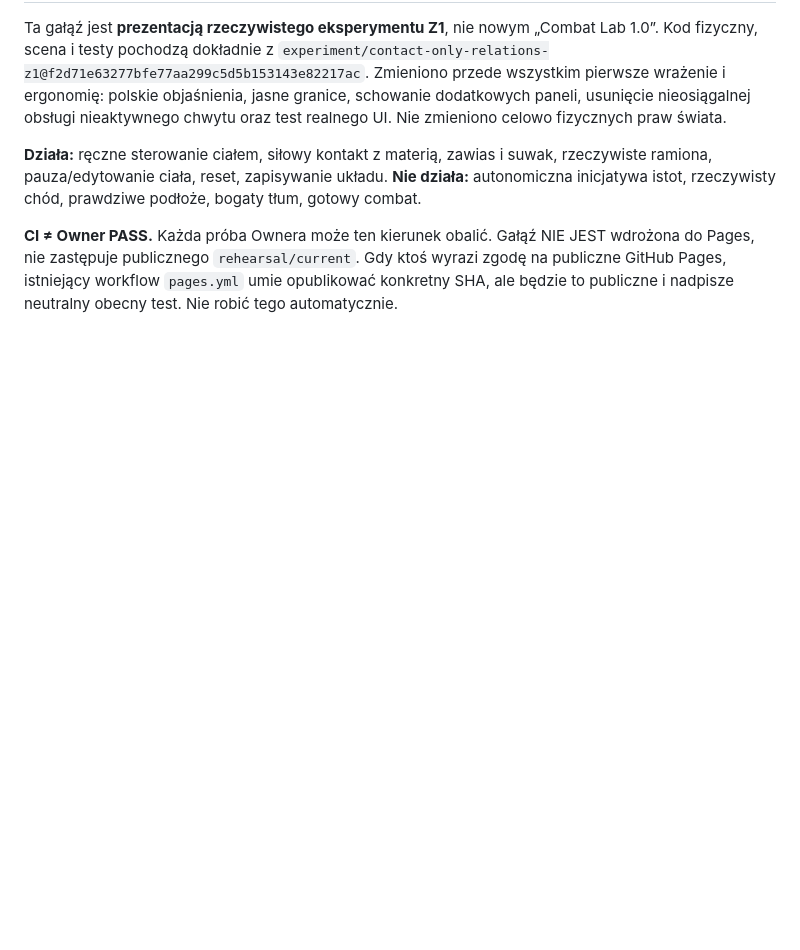
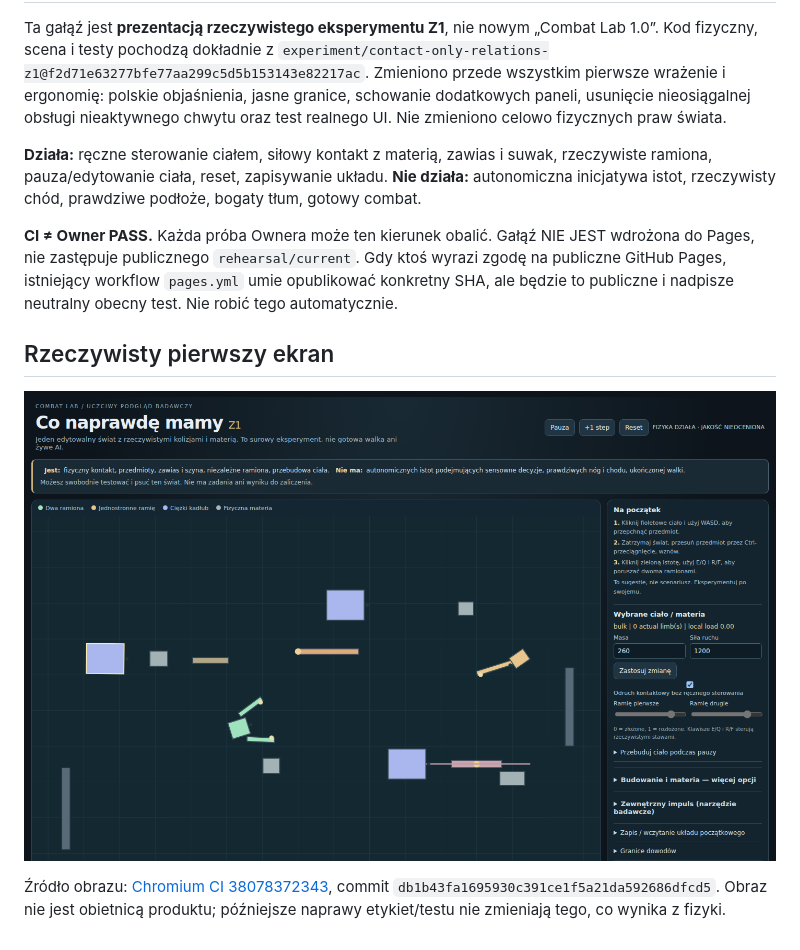
Before and after one commit to Jozzpoly/Combat-Lab, a Markdown page: README.md, the part around the change. Drawn GitHub-style; pictures changed too: docs/media/owner-first-look-z1-first-frame.png (added); blank space fills up the shorter version.

Commit message:
review: preserve unretouched Chromium screenshot and strengthen actual pointer/keyboard/body re-rig test

```diff
--- a/README.md
+++ b/README.md
@@ -5,3 +5,9 @@ Ta gałąź jest **prezentacją rzeczywistego eksperymentu Z1**, nie nowym „Co
 **Działa:** ręczne sterowanie ciałem, siłowy kontakt z materią, zawias i suwak, rzeczywiste ramiona, pauza/edytowanie ciała, reset, zapisywanie układu. **Nie działa:** autonomiczna inicjatywa istot, rzeczywisty chód, prawdziwe podłoże, bogaty tłum, gotowy combat.
 
 **CI ≠ Owner PASS.** Każda próba Ownera może ten kierunek obalić. Gałąź NIE JEST wdrożona do Pages, nie zastępuje publicznego `rehearsal/current`. Gdy ktoś wyrazi zgodę na publiczne GitHub Pages, istniejący workflow `pages.yml` umie opublikować konkretny SHA, ale będzie to publiczne i nadpisze neutralny obecny test. Nie robić tego automatycznie.
+
+## Rzeczywisty pierwszy ekran
+
+![Nieupiększany pierwszy ekran Z1 z Chromium](docs/media/owner-first-look-z1-first-frame.png)
+
+Źródło obrazu: [Chromium CI 38078372343](https://github.com/Jozzpoly/Combat-Lab/actions/runs/38078372343), commit `db1b43fa1695930c391ce1f5a21da592686dfcd5`. Obraz nie jest obietnicą produktu; późniejsze naprawy etykiet/testu nie zmieniają tego, co wynika z fizyki.
```
Also changed, not shown: 3 other files.
